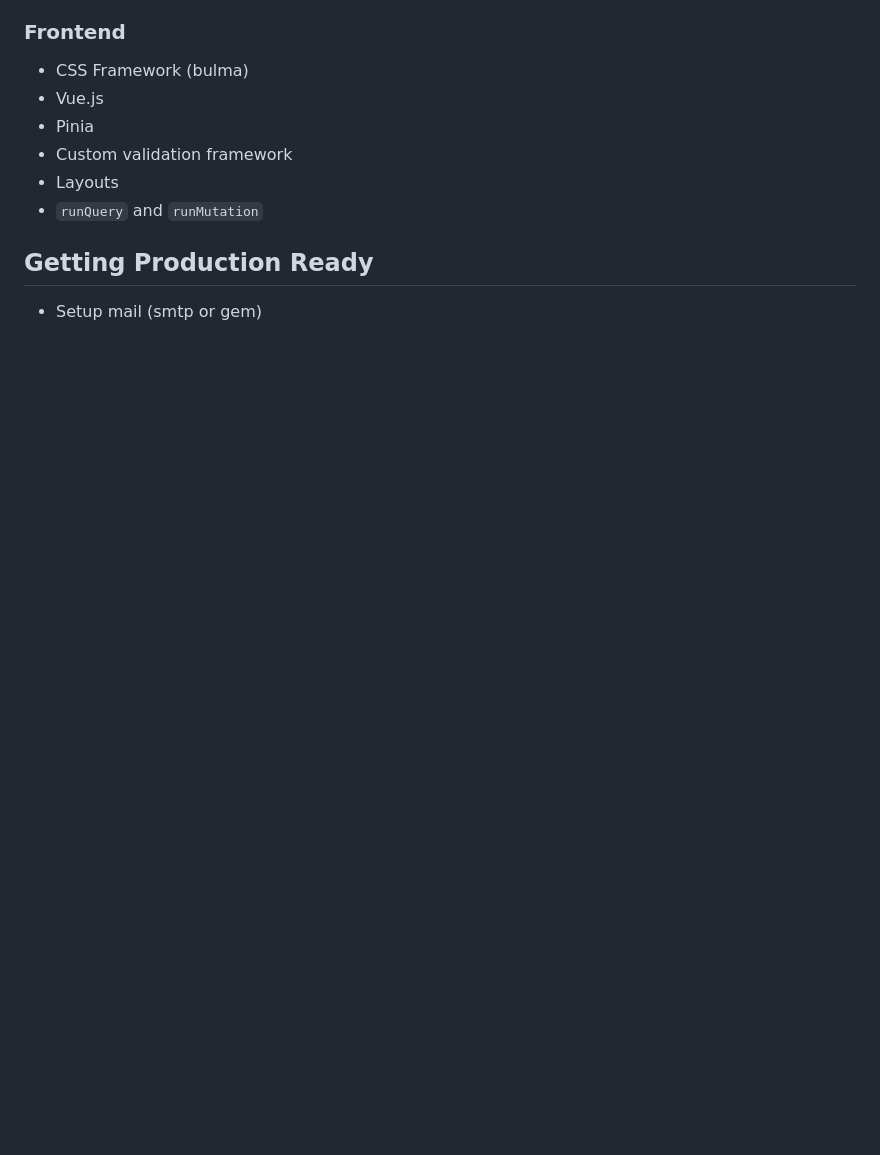
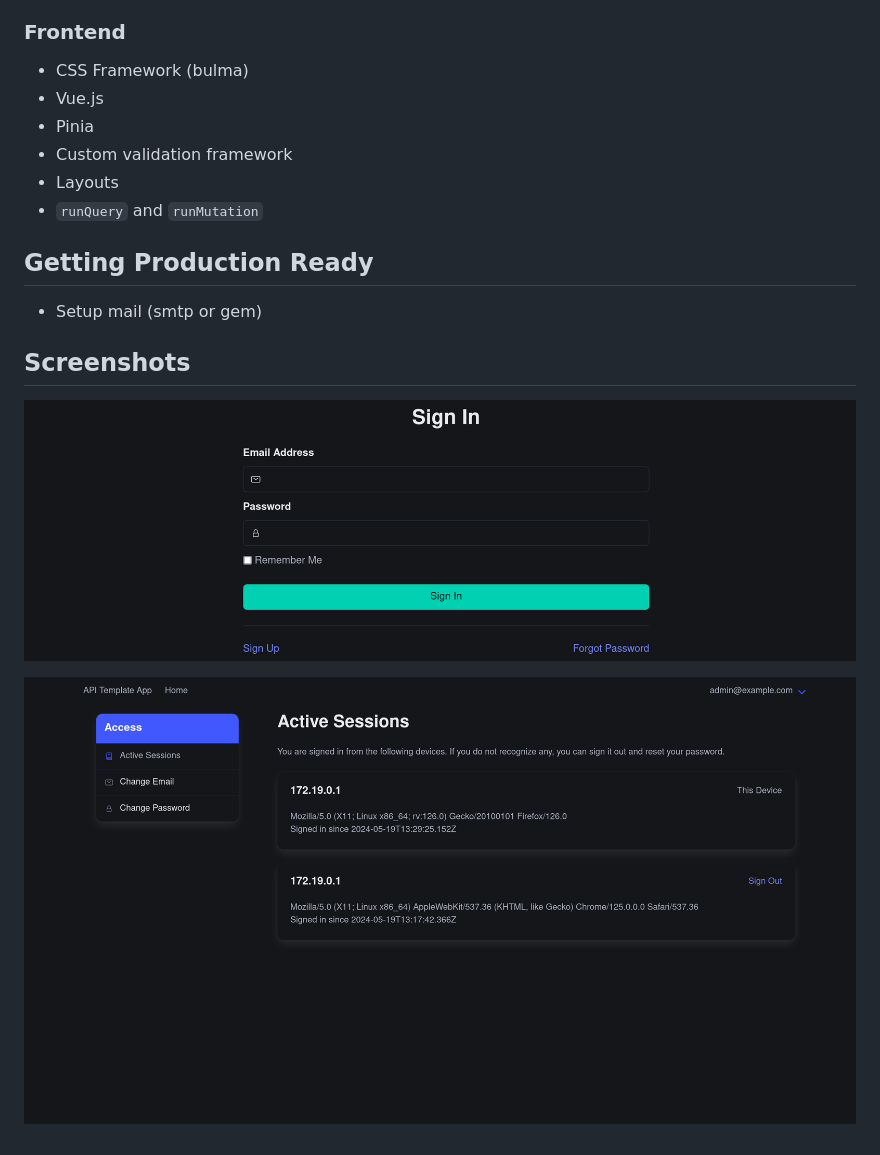
Before and after one commit to kthibodeaux/api_template, a Markdown page: README.md, the part around the change. GitHub-like rendering; pictures changed too: readme-images/active-sessions.png (added), readme-images/sign-in.png (added); blank space fills up the shorter version.

Commit message:
add screenshots to readme

```diff
--- a/README.md
+++ b/README.md
@@ -30,3 +30,10 @@ This template repo is a starting point for a Ruby on Rails API with a Vue.js fro
 ## Getting Production Ready
 
 * Setup mail (smtp or gem)
+
+
+## Screenshots
+
+![Sign In](readme-images/sign-in.png)
+
+![Active Sessions](readme-images/active-sessions.png)
```
